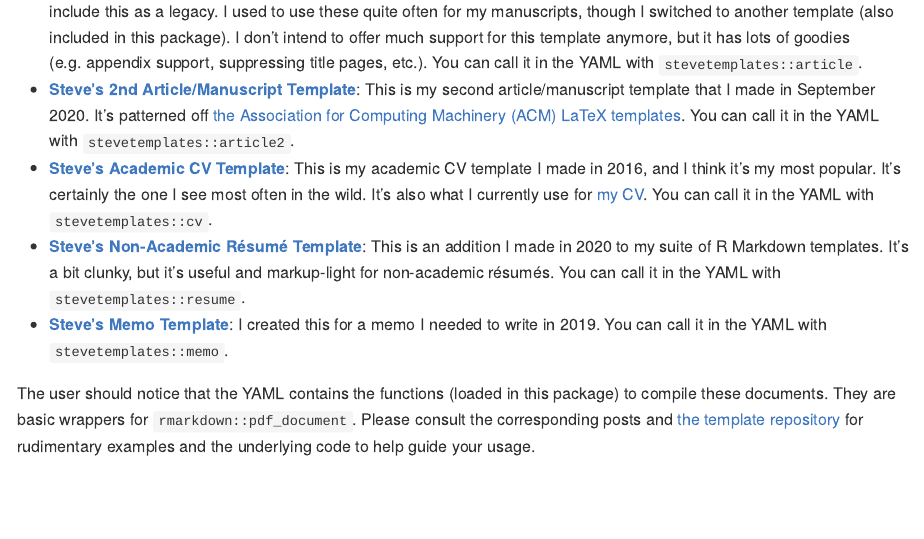
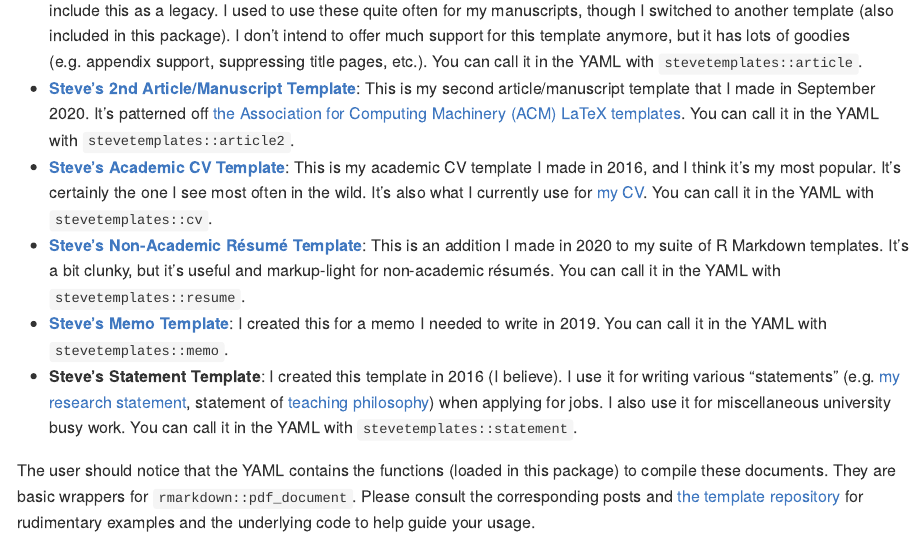
Before and after one commit to svmiller/stevetemplates, an R Markdown document (README.Rmd): the page in a window 1100 px wide, from 840 px down before the commit and from 870 px down after it, so that both start at the same text. The pictures show the output file README.md that the author committed with the source, drawn offline in the style of GitHub; badge pictures from the web are left out.

Commit message:
update README

```diff
--- a/README.Rmd
+++ b/README.Rmd
@@ -44,6 +44,6 @@ The easiest way to use my templates is within Rstudio. Go to *File > New File >
 - [**Steve's Academic CV Template**](http://svmiller.com/blog/2016/03/svm-r-markdown-cv/): This is my academic CV template I made in 2016, and I think it's my most popular. It's certainly the one I see most often in the wild. It's also what I currently use for [my CV](http://svmiller.com/cv/). You can call it in the YAML with `stevetemplates::cv`.
 - [**Steve's Non-Academic Résumé Template**](http://svmiller.com/blog/2020/09/rmarkdown-template-non-academic-resume/): This is an addition I made in 2020 to my suite of R Markdown templates. It's a bit clunky, but it's useful and markup-light for non-academic résumés. You can call it in the YAML with `stevetemplates::resume`.
 - [**Steve's Memo Template**](http://svmiller.com/blog/2019/06/r-markdown-memo-template/): I created this for a memo I needed to write in 2019. You can call it in the YAML with `stevetemplates::memo`.
-- **Steve's Statement Template**: I created this template in 2016 (I believe). I use it for writing various "statements" (e.g. research statement, teaching statement) when applying for jobs. I also use it for miscellaneous university busy work. You can call it in the YAML with `stevetemplates::statement`.
+- **Steve's Statement Template**: I created this template in 2016 (I believe). I use it for writing various "statements" (e.g. [my research statement](http://svmiller.com/docs/svm-research-statement.pdf), statement of [teaching philosophy](http://svmiller.com/docs/svm-teaching-philosophy.pdf)) when applying for jobs. I also use it for miscellaneous university busy work. You can call it in the YAML with `stevetemplates::statement`.
 
 The user should notice that the YAML contains the functions (loaded in this package) to compile these documents. They are basic wrappers for `rmarkdown::pdf_document`. Please consult the corresponding posts and [the template repository](https://github.com/svmiller/stevetemplates/tree/master/inst/rmarkdown/templates) for rudimentary examples and the underlying code to help guide your usage.
```
Also changed, not shown: README.md.
